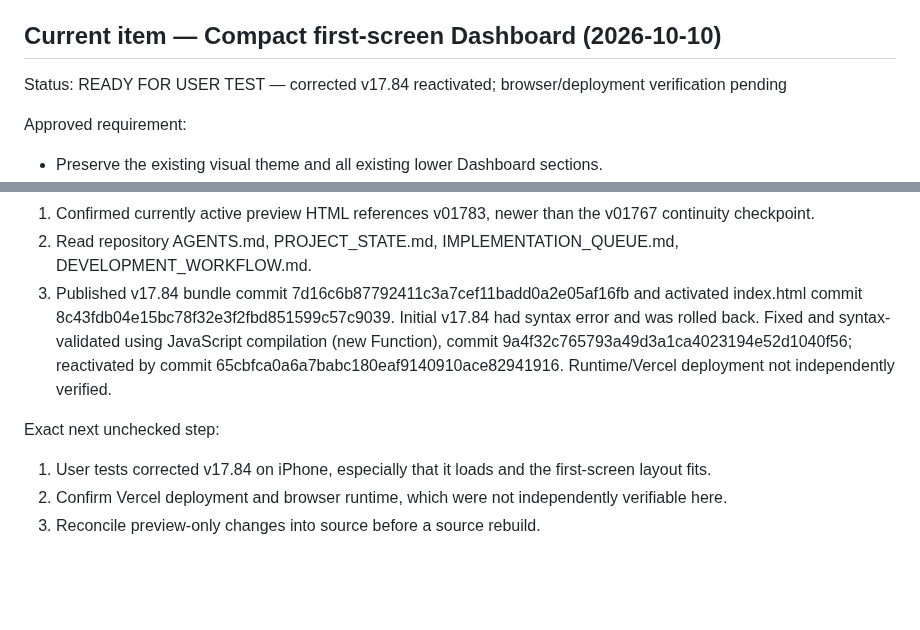
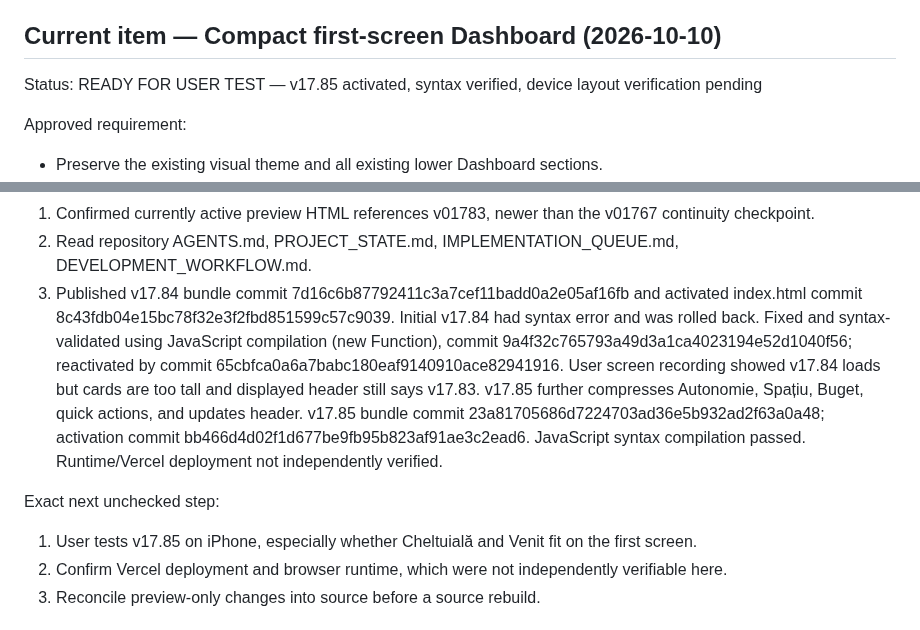
Before and after one commit to nikopol000/financial-autonomy-preview, a Markdown page: IMPLEMENTATION_QUEUE.md, 2 parts joined by grey strips. Rendered like a GitHub page; blank space fills up the shorter version.

Commit message:
docs: checkpoint v17.85 layout refinement pending phone test

```diff
--- a/IMPLEMENTATION_QUEUE.md
+++ b/IMPLEMENTATION_QUEUE.md
@@ -10,7 +10,7 @@ Last updated: 2026-10-10
 - BLOCKED — cannot continue without a named dependency.
 
 ## Current item — Compact first-screen Dashboard (2026-10-10)
-Status: READY FOR USER TEST — corrected v17.84 reactivated; browser/deployment verification pending
+Status: READY FOR USER TEST — v17.85 activated, syntax verified, device layout verification pending
 
 Approved requirement:
 - Preserve the existing visual theme and all existing lower Dashboard sections.
@@ -24,10 +24,10 @@ Approved requirement:
 Completed:
 1. Confirmed currently active preview HTML references v01783, newer than the v01767 continuity checkpoint.
 2. Read repository AGENTS.md, PROJECT_STATE.md, IMPLEMENTATION_QUEUE.md, DEVELOPMENT_WORKFLOW.md.
-3. Published v17.84 bundle commit 7d16c6b87792411c3a7cef11badd0a2e05af16fb and activated index.html commit 8c43fdb04e15bc78f32e3f2fbd851599c57c9039. Initial v17.84 had syntax error and was rolled back. Fixed and syntax-validated using JavaScript compilation (new Function), commit 9a4f32c765793a49d3a1ca4023194e52d1040f56; reactivated by commit 65cbfca0a6a7babc180eaf9140910ace82941916. Runtime/Vercel deployment not independently verified.
+3. Published v17.84 bundle commit 7d16c6b87792411c3a7cef11badd0a2e05af16fb and activated index.html commit 8c43fdb04e15bc78f32e3f2fbd851599c57c9039. Initial v17.84 had syntax error and was rolled back. Fixed and syntax-validated using JavaScript compilation (new Function), commit 9a4f32c765793a49d3a1ca4023194e52d1040f56; reactivated by commit 65cbfca0a6a7babc180eaf9140910ace82941916. User screen recording showed v17.84 loads but cards are too tall and displayed header still says v17.83. v17.85 further compresses Autonomie, Spațiu, Buget, quick actions, and updates header. v17.85 bundle commit 23a81705686d7224703ad36e5b932ad2f63a0a48; activation commit bb466d4d02f1d677be9fb95b823af91ae3c2ead6. JavaScript syntax compilation passed. Runtime/Vercel deployment not independently verified.
 
 Exact next unchecked step:
-1. User tests corrected v17.84 on iPhone, especially that it loads and the first-screen layout fits.
+1. User tests v17.85 on iPhone, especially whether Cheltuială and Venit fit on the first screen.
 2. Confirm Vercel deployment and browser runtime, which were not independently verifiable here.
 3. Reconcile preview-only changes into source before a source rebuild.
 
```
